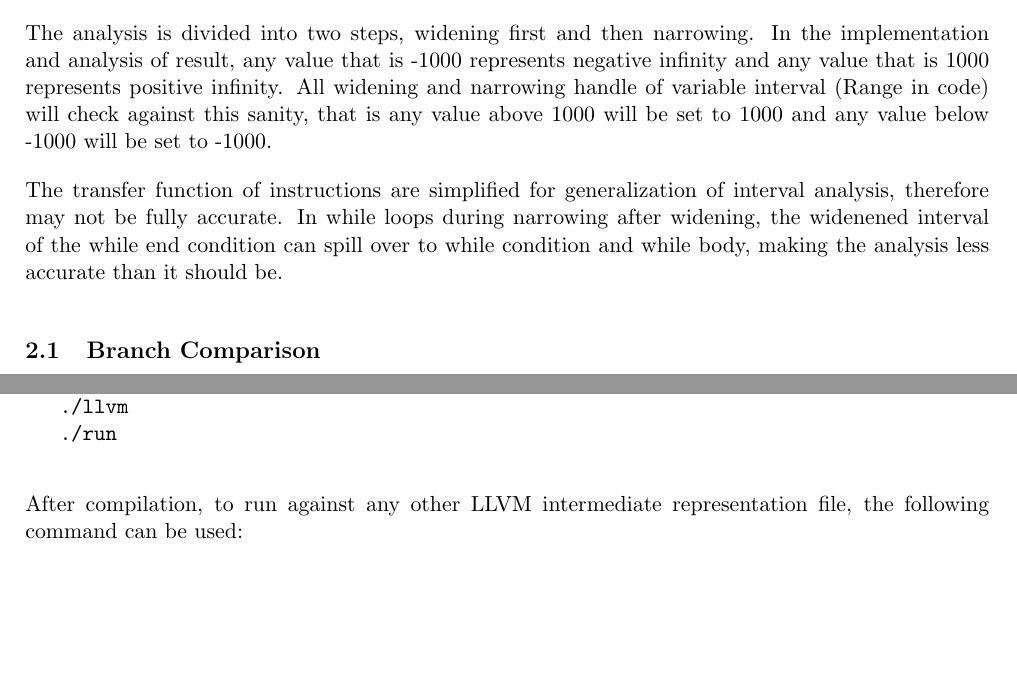
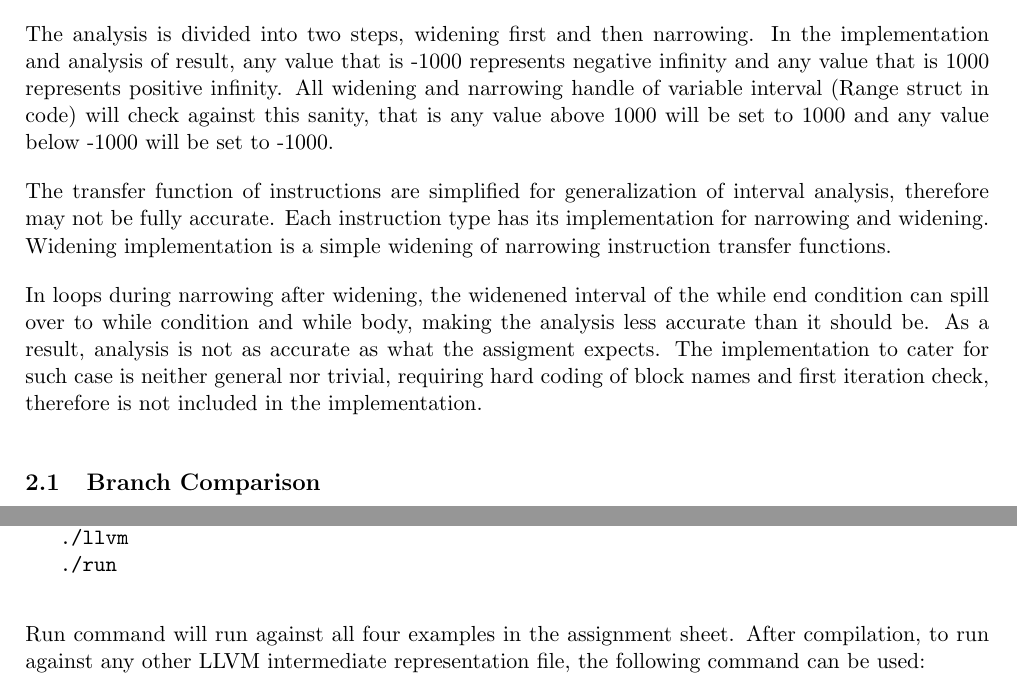
Before and after one commit to hjw95/program-analysis, a LaTeX document (reports/asg3.tex): two parts of pages 1 and 2 of 3, joined at a grey line, cut so that both start at the same text, the shorter picture padded with empty space. Compiled offline with pdfLaTeX.

Commit message:
Report updates

```diff
--- a/reports/asg3.tex
+++ b/reports/asg3.tex
@@ -40,10 +40,15 @@ The ability of getting the maximum difference between two variables is a side ef
 
 The analysis is divided into two steps, widening first and then narrowing.
 In the implementation and analysis of result, any value that is -1000 represents negative infinity and any value that is 1000 represents positive infinity.
-All widening and narrowing handle of variable interval (Range in code) will check against this sanity, that is any value above 1000 will be set to 1000 and any value below -1000 will be set to -1000.
+All widening and narrowing handle of variable interval (Range struct in code) will check against this sanity, that is any value above 1000 will be set to 1000 and any value below -1000 will be set to -1000.
 
 The transfer function of instructions are simplified for generalization of interval analysis, therefore may not be fully accurate.
-In while loops during narrowing after widening, the widenened interval of the while end condition can spill over to while condition and while body, making the analysis less accurate than it should be.
+Each instruction type has its implementation for narrowing and widening.
+Widening implementation is a simple widening of narrowing instruction transfer functions.
+
+In loops during narrowing after widening, the widenened interval of the while end condition can spill over to while condition and while body, making the analysis less accurate than it should be.
+As a result, analysis is not as accurate as what the assigment expects.
+The implementation to cater for such case is neither general nor trivial, requiring hard coding of block names and first iteration check, therefore is not included in the implementation.
 
 \subsection{Branch Comparison}
 
@@ -102,7 +107,7 @@ After extracting the file, the following commands can be run in sequence:
    ./run
 \end{verbatim}
 
-After compilation, to run against any other LLVM intermediate representation file, the following command can be used:
+Run command will run against all four examples in the assignment sheet. After compilation, to run against any other LLVM intermediate representation file, the following command can be used:
 
 For task 1:
 \begin{verbatim}
```
Also changed, not shown: reports/asg3.pdf, reports/asg3.tex (3 more changed lines).
